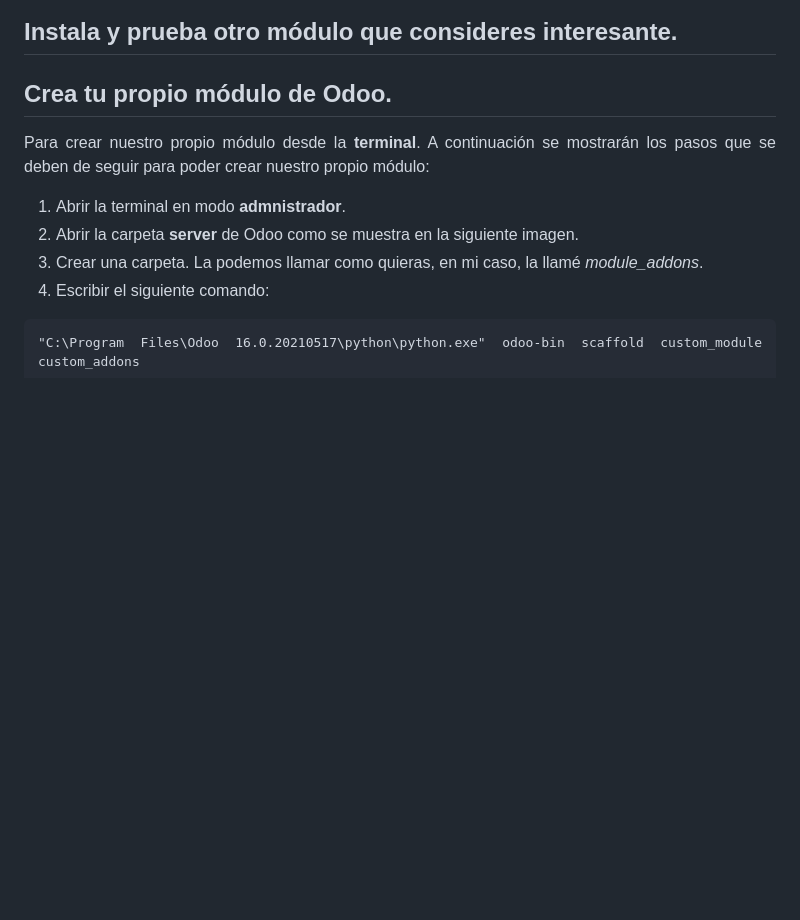
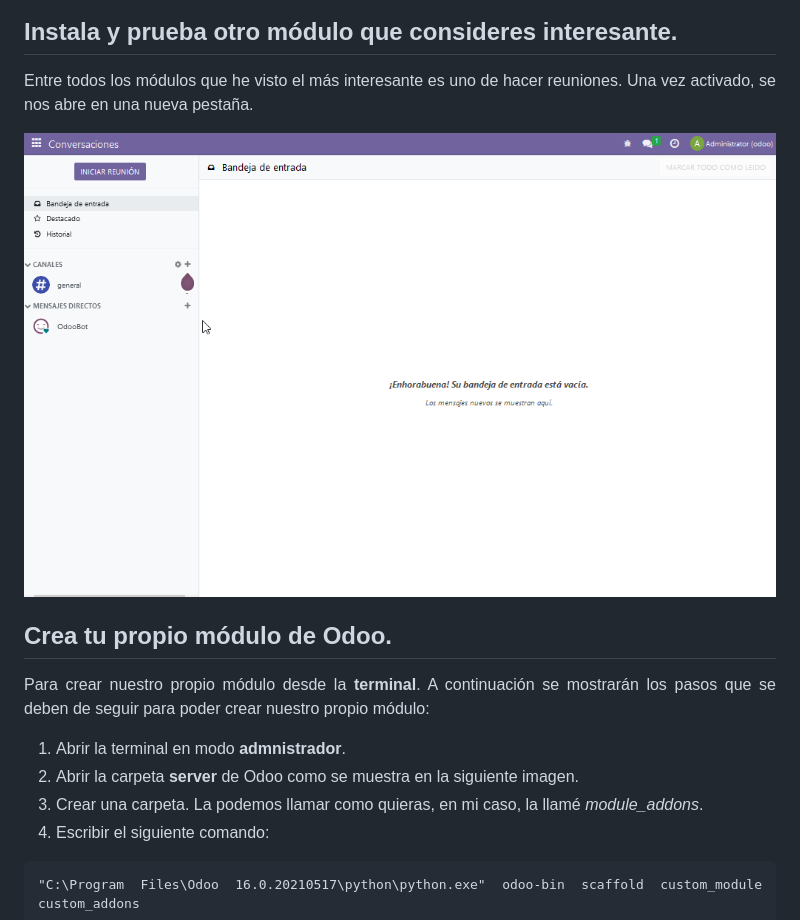
Before and after one commit to Yaamiilaa/LND, a Markdown page: ODOO/README.md, the part around the change printed below. Rendered like a GitHub page; blank space fills up the shorter version.

```diff
--- a/ODOO/README.md
+++ b/ODOO/README.md
@@ -105,5 +120,12 @@ Por último, nos aparecerá un mensaje en la pantalla como que la página web se
 
 ## Instala y prueba otro módulo que consideres interesante. <a name='instalar'>
+Entre todos los módulos que he visto el más interesante es uno de hacer reuniones. Una vez activado, se nos abre en una nueva pestaña.
+
+<div align='center'>
+
+![Imagen 1](<https://github.com/Yaamiilaa/LND/blob/main/img/cap_17.png>)
+
+</div>
 
 ## Crea tu propio módulo de Odoo. <a name='crear'>
 Para crear nuestro propio módulo desde la **terminal**. A continuación se mostrarán los pasos que se deben de seguir para poder crear nuestro propio módulo:
```
Also changed, not shown: other parts of ODOO/README.md (+15 -0 lines).
